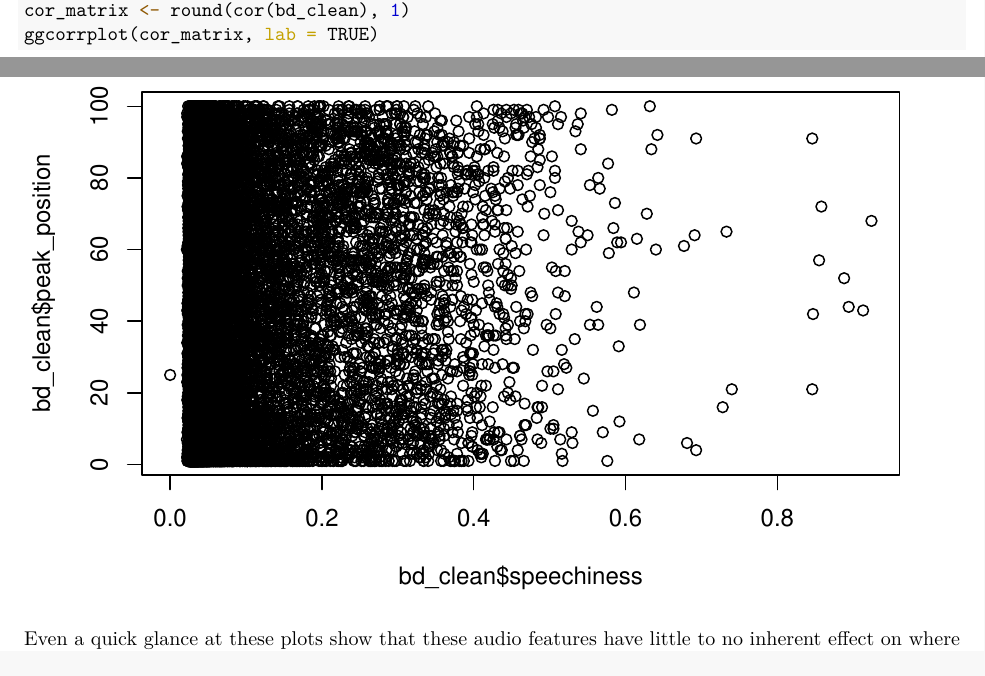
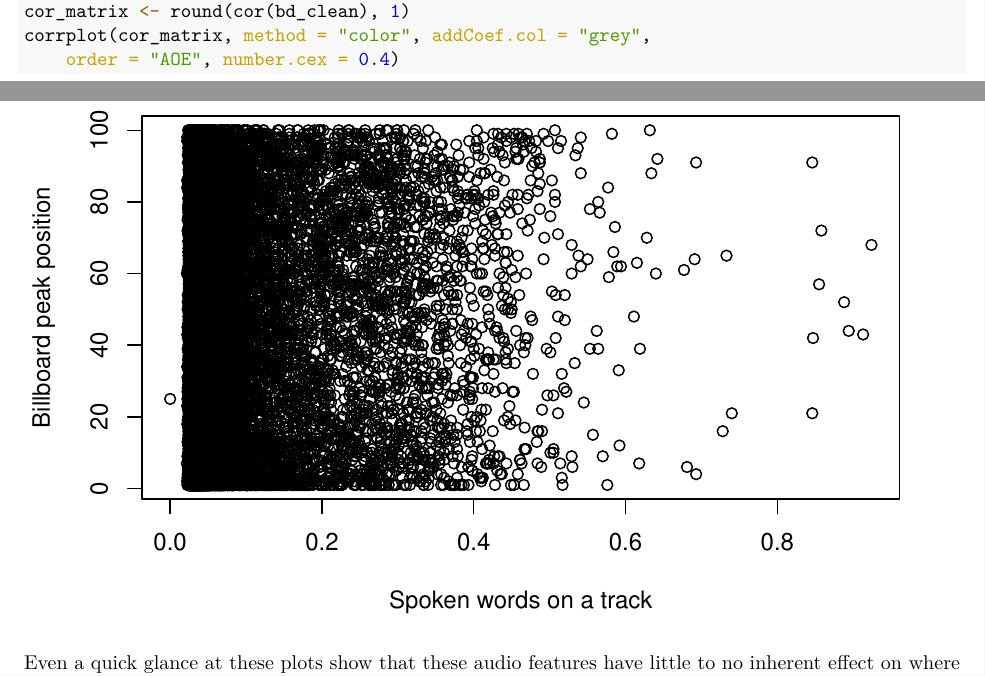
Before and after one commit to AniswagMC/Housing-Regresison, an R Markdown document (report.Rmd): two parts of pages 1 and 3 of 5, joined at a grey line, cut so that both start at the same text. The pictures show the output file report.pdf that the author committed with the source.

Commit message:
Revised eda

````diff
--- a/report.Rmd
+++ b/report.Rmd
@@ -39,9 +39,14 @@ library(ggcorrplot)
 cor_matrix <- round(cor(bd_clean), 1)
-ggcorrplot(cor_matrix, lab = TRUE)
+corrplot(cor_matrix,
+   method = "color",
+   addCoef.col="grey",
+   order = "AOE",
+   number.cex=0.4)
 ```
 This is where we became very skeptical about our selected response variable: peak_position. The chart shows that a song's peak position on the billboards have little to no correlation to audio features. Even with actual audio features that our response variable had little correlation with, take "speechiness" for example, has a plot that looks like:
 ```{r}
-plot(x = bd_clean$speechiness, y = bd_clean$peak_position)
+plot(x = bd_clean$speechiness, y = bd_clean$peak_position,
+     xlab = "Spoken words on a track", ylab = "Billboard peak position")
 ```
 Even a quick glance at these plots show that these audio features have little to no inherent effect on where the song ends up on the chart. Sure we had some correlated features like the weeks on the billboard and spotify song popularity, but those variables and their relation to peak_position is quite obvious and doesnt quite cover our goal of wanting to predict a songs position through mostly its AUDIO features.
 
````
Also changed, not shown: report.pdf, report.Rmd (4 more changed lines).
